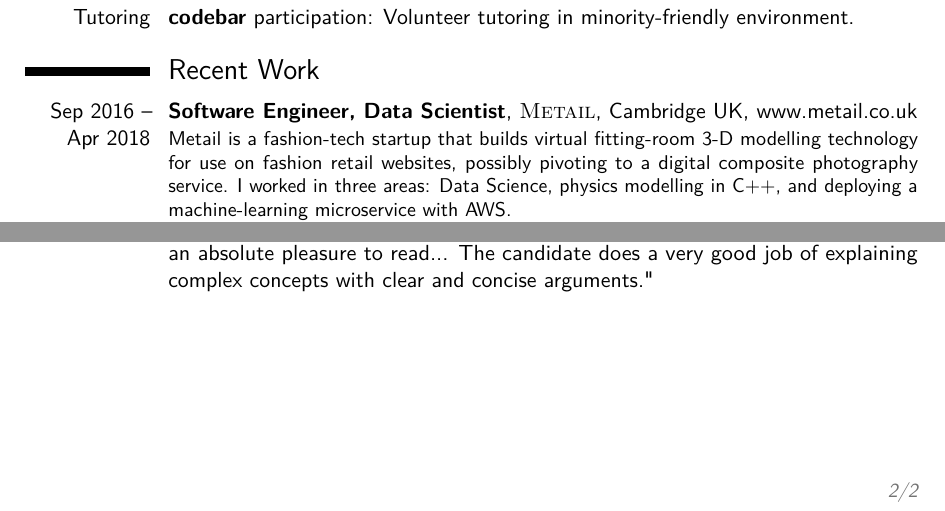
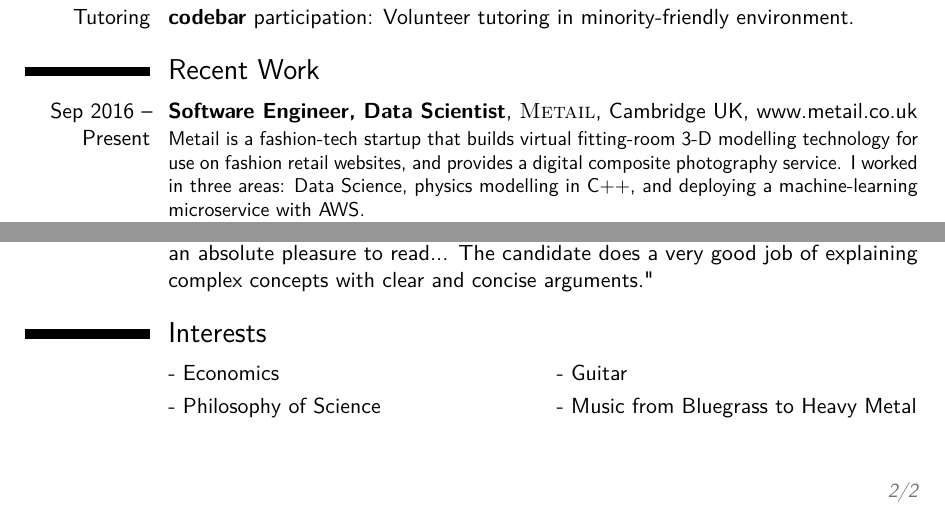
Before and after one commit to natlund/CV, a LaTeX CV (Nat_Lund_CV.tex): two parts of pages 1 and 2 of 2, joined at a grey line, cut so that both start at the same text. Compiled offline with pdfLaTeX.

Commit message:
Make current date 'Present'. Add interests.

```diff
--- a/Nat_Lund_CV.tex
+++ b/Nat_Lund_CV.tex
@@ -91,8 +91,8 @@
 
 \section{Recent Work}
 
-\cventry{Sep 2016 -- Apr 2018}{Software Engineer, Data Scientist}{\textsc{Metail}}{Cambridge UK}{www.metail.co.uk}
-{Metail is a fashion-tech startup that builds virtual fitting-room 3-D modelling technology for use on fashion retail websites, possibly pivoting to a digital composite photography service.  I worked in three areas: Data Science, physics modelling in C++, and deploying a machine-learning microservice with AWS.
+\cventry{Sep 2016 -- Present}{Software Engineer, Data Scientist}{\textsc{Metail}}{Cambridge UK}{www.metail.co.uk}
+{Metail is a fashion-tech startup that builds virtual fitting-room 3-D modelling technology for use on fashion retail websites, and provides a digital composite photography service.  I worked in three areas: Data Science, physics modelling in C++, and deploying a machine-learning microservice with AWS.
 	\begin{itemize}
 		\item The data science technology stack centred on the use of Python and SQL to query an Amazon Redshift database, and Python pandas for data processing.
 		\item Did various ad-hoc business analyses of user behaviour, as well as more exploratory modelling eg. created a flowchart of user behaviour and transition probabilities.
@@ -188,6 +188,14 @@
 
 %\cvitem{Other Work}{I volunteered my services on a complex systems project.  I learnt Python, taught it to other students, and wrote scripts to \textbf{extract data} from a million-line text file and create \textbf{network graphs} from the data.}
 
+\section{Interests}
+
+\renewcommand{\listitemsymbol}{-~} % Changes the symbol used for lists
+
+\cvlistdoubleitem{Economics}{Guitar}
+\cvlistdoubleitem{Philosophy of Science}{Music from Bluegrass to Heavy Metal}
+%\cvlistdoubleitem{Machine Learning}{Food Science}
+
 \end{document}
 
 \section{Former Legal Blindness}
```
Also changed, not shown: Nat_Lund_CV.pdf, Nat_Lund_CV.tex (6 more changed lines).
